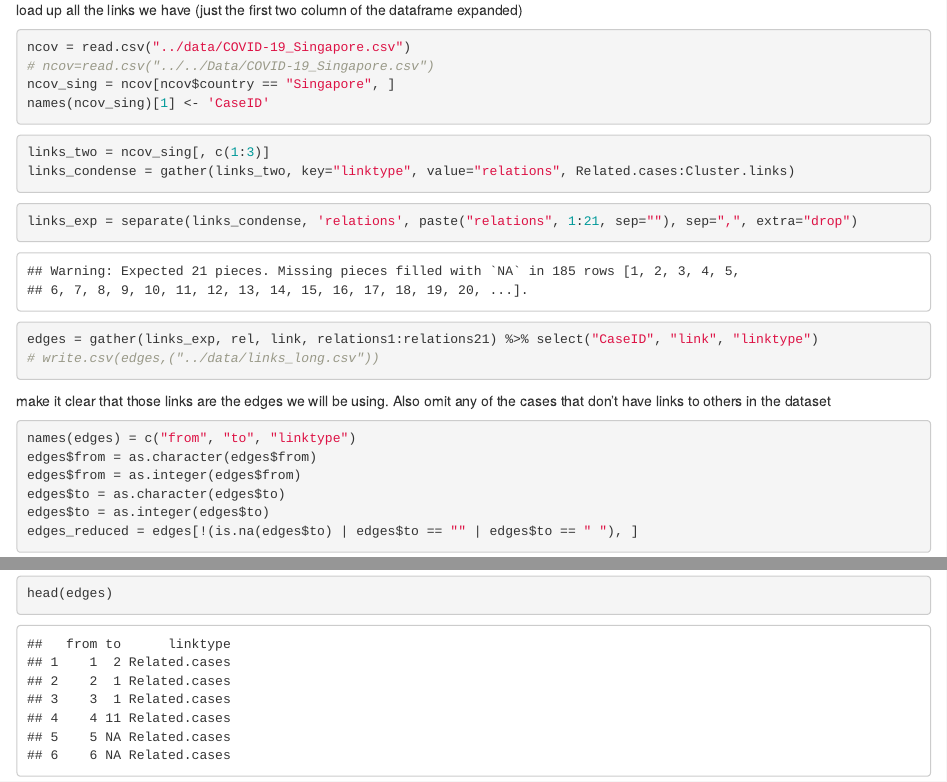
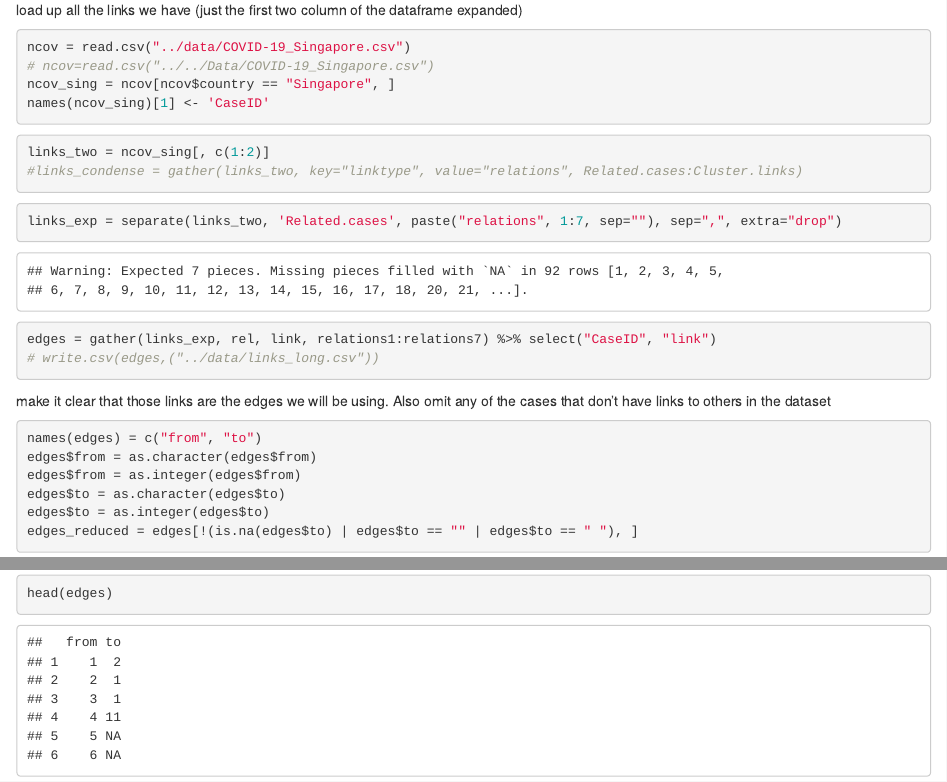
Before and after one commit to carolinecolijn/ClustersCOVID19, an R Markdown document (network_diagram/network_diagram.Rmd): the page in a window 1100 px wide, from 1400 px down, and a second part further down, joined at a grey line. Rendered offline with R 4.5, knitr and Pandoc, with nearby package versions; some code elsewhere in the file could not run offline.

Commit message:
edge error fix

````diff
--- a/network_diagram/network_diagram.Rmd
+++ b/network_diagram/network_diagram.Rmd
@@ -32,18 +32,19 @@ names(ncov_sing)[1] <- 'CaseID'
 
 
 ```{r}
-links_two = ncov_sing[, c(1:3)]
-links_condense = gather(links_two, key="linktype", value="relations", Related.cases:Cluster.links)
+links_two = ncov_sing[, c(1:2)]
+#links_condense = gather(links_two, key="linktype", value="relations", Related.cases:Cluster.links)
+
 ```
 
 ```{r}
-links_exp = separate(links_condense, 'relations', paste("relations", 1:21, sep=""), sep=",", extra="drop")
-edges = gather(links_exp, rel, link, relations1:relations21) %>% select("CaseID", "link", "linktype")
+links_exp = separate(links_two, 'Related.cases', paste("relations", 1:7, sep=""), sep=",", extra="drop")
+edges = gather(links_exp, rel, link, relations1:relations7) %>% select("CaseID", "link")
 # write.csv(edges,("../data/links_long.csv"))
 ```
 make it clear that those links are the edges we will be using. Also omit any of the cases that don't have  links to others in the dataset
 ```{r}
-names(edges) = c("from", "to", "linktype")
+names(edges) = c("from", "to")
 edges$from = as.character(edges$from)
 edges$from = as.integer(edges$from)
 edges$to = as.character(edges$to)
````
Also changed, not shown: network_diagram/singapore_static_network.pdf, network_diagram/network_diagram.Rmd (2 more changed lines), 1 other file.
